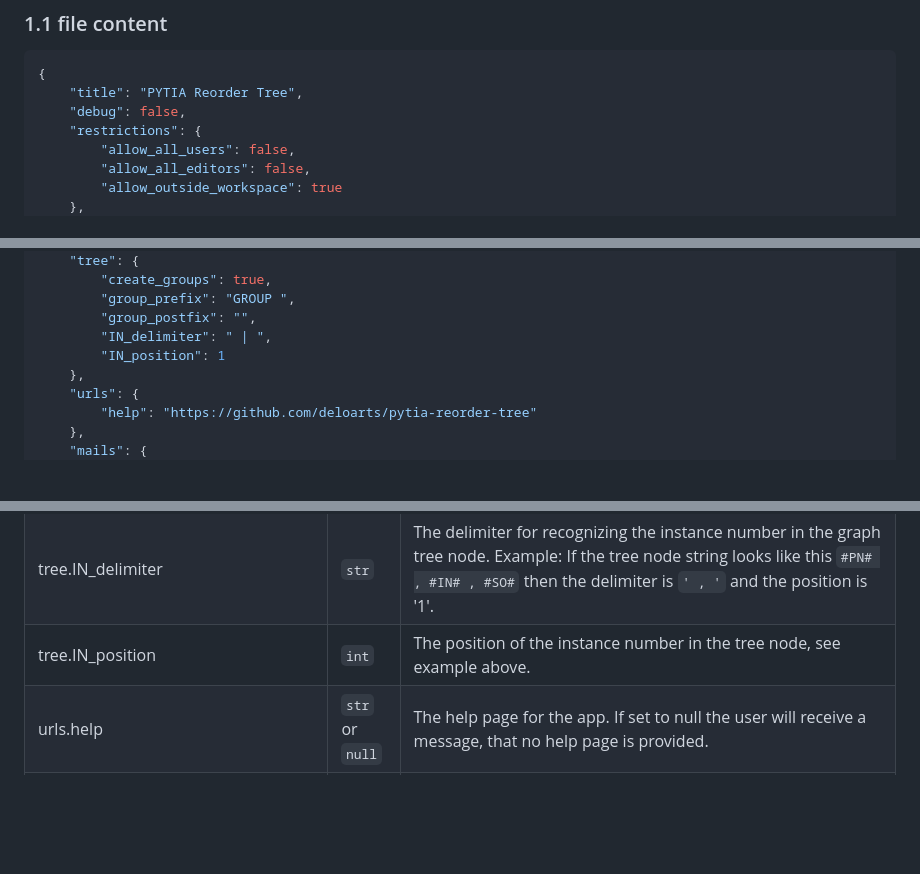
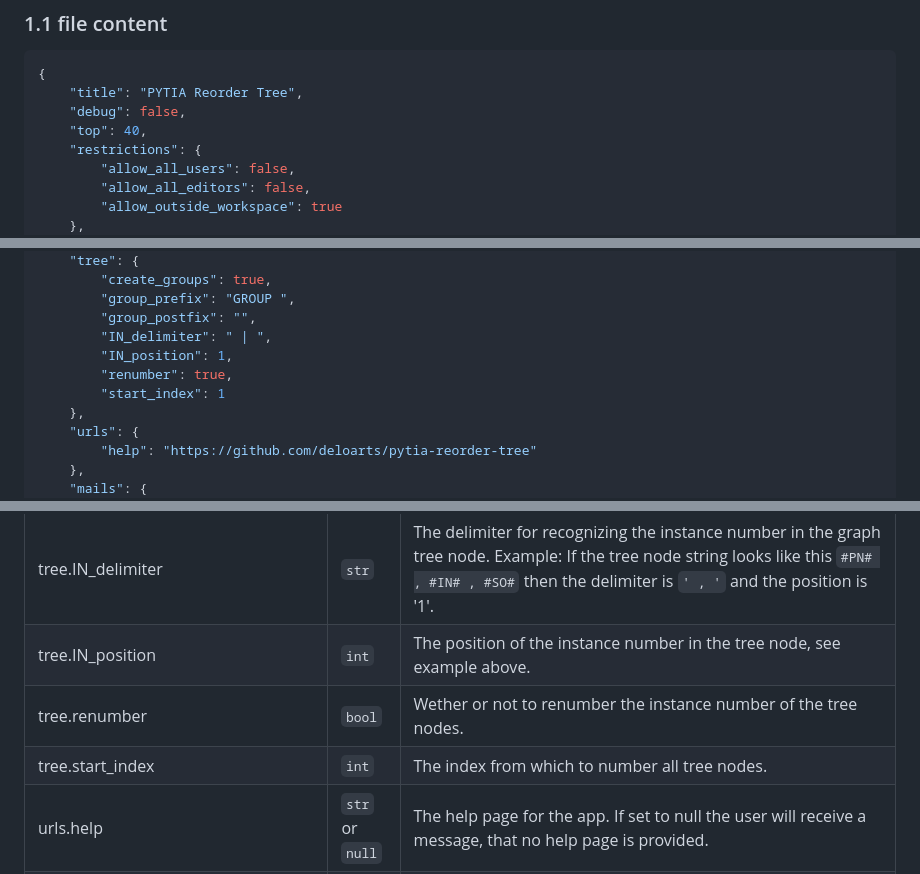
Before and after one commit to deloarts/pytia-reorder-tree, a Markdown page: docs/SAMPLE_FILES.md, 3 parts joined by grey strips. Rendered like a GitHub page; blank space fills up the shorter version.

```diff
--- a/docs/SAMPLE_FILES.md
+++ b/docs/SAMPLE_FILES.md
@@ -17,6 +17,7 @@ This file contains the basic settings for the app.
 {
     "title": "PYTIA Reorder Tree",
     "debug": false,
+    "top": 40,
     "restrictions": {
         "allow_all_users": false,
         "allow_all_editors": false,
@@ -36,7 +37,9 @@ This file contains the basic settings for the app.
         "group_prefix": "GROUP ",
         "group_postfix": "",
         "IN_delimiter": " | ",
-        "IN_position": 1
+        "IN_position": 1,
+        "renumber": true,
+        "start_index": 1
     },
     "urls": {
         "help": "https://github.com/deloarts/pytia-reorder-tree"
@@ -66,6 +70,8 @@ tree.group_prefix | `str` | Possibility for adding a prefix to the group identif
 tree.group_postfix | `str` | Possibility for adding a postfix to the group identifier. Uses the group property from pytia-property-manager.
 tree.IN_delimiter | `str` | The delimiter for recognizing the instance number in the graph tree node. Example: If the tree node string looks like this `#PN# , #IN# , #SO#` then the delimiter is `' , '` and the position is '1'.
 tree.IN_position | `int` | The position of the instance number in the tree node, see example above.
+tree.renumber | `bool` | Wether or not to renumber the instance number of the tree nodes.
+tree.start_index | `int` | The index from which to number all tree nodes.
 urls.help | `str` or `null` | The help page for the app. If set to null the user will receive a message, that no help page is provided.
 mails.admin | `str` | The mail address of the sys admin. Required for error mails.
 
```
Also changed, not shown: other parts of docs/SAMPLE_FILES.md (+1 -0 lines), README.md (+3 -2 lines), assets/images/app.png, 1 other file.
